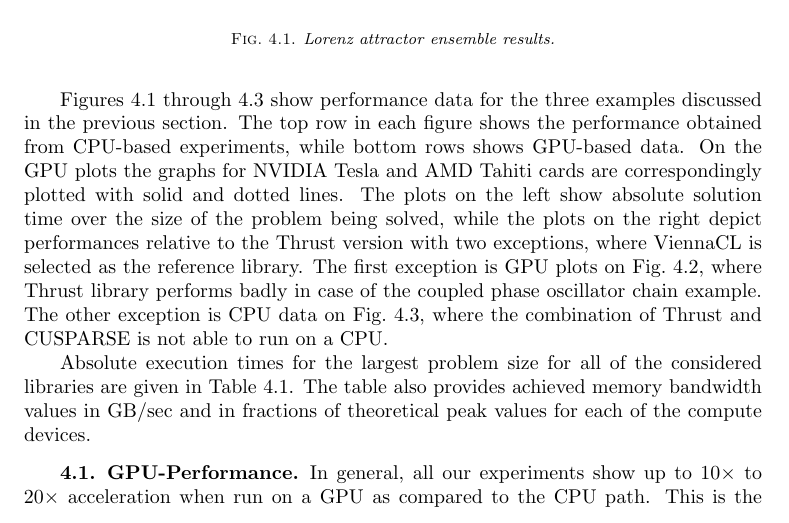
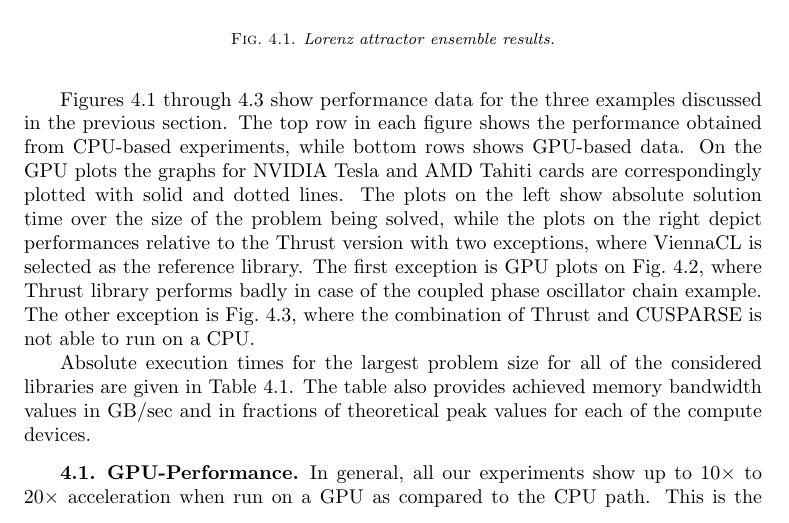
Before and after one commit to ddemidov/gpgpu_with_modern_cpp, a LaTeX paper (gpgpu_with_modern_cpp.tex): part of page 15 of 20, cut so that both start at the same text. Compiled offline with pdfLaTeX; a LaTeX package or settings file that is missing is left out.

Commit message:
rewording

```diff
--- a/gpgpu_with_modern_cpp.tex
+++ b/gpgpu_with_modern_cpp.tex
@@ -1002,8 +1002,8 @@ being solved, while the plots on the right depict performances relative to the
 Thrust version with two exceptions, where ViennaCL is selected as the reference
 library. The first exception is GPU plots on \figref{fig:phase:perf}, where
 Thrust library performs badly in case of the coupled phase oscillator chain
-example. The other exception is CPU data on \figref{fig:lattice:perf}, where
-the combination of Thrust and CUSPARSE is not able to run on a CPU.
+example. The other exception is \figref{fig:lattice:perf}, where the
+combination of Thrust and CUSPARSE is not able to run on a CPU.
 
 Absolute execution times for the largest problem size for all of the considered
 libraries are given in Table~\ref{tab:abstimes}. The table also provides
```
